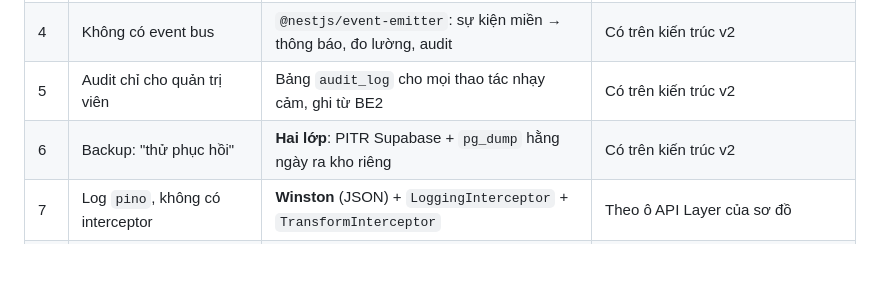
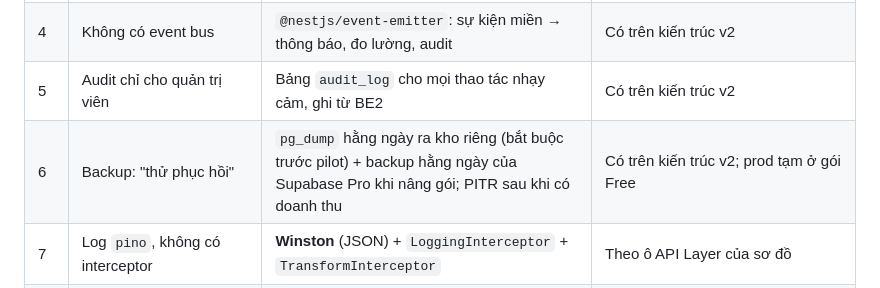
Before and after one commit to remembered-fragrance/Thumua365_BE, a Markdown page: docs/BE-backend-nestjs.md, the part around the change. GitHub-like rendering; blank space fills up the shorter version.

Commit message:
docs: bỏ PITR khỏi bảng sửa đổi, khớp quyết định gói Free
Co-Authored-By: Claude Opus 5 <noreply@anthropic.com>

```diff
--- a/docs/BE-backend-nestjs.md
+++ b/docs/BE-backend-nestjs.md
@@ -24,7 +24,7 @@ Tổng hợp dự án: [THONG_TIN_DU_AN.md](THONG_TIN_DU_AN.md) §3, §9
 | 3 | Chỉ nói "dò liên kết theo SĐT" | **Luồng OTP cụ thể** qua Supabase Auth (§1.4, BE2) | Chốt: OTP bắt buộc trước khi kết nối |
 | 4 | Không có event bus | `@nestjs/event-emitter`: sự kiện miền → thông báo, đo lường, audit | Có trên kiến trúc v2 |
 | 5 | Audit chỉ cho quản trị viên | Bảng `audit_log` cho mọi thao tác nhạy cảm, ghi từ BE2 | Có trên kiến trúc v2 |
-| 6 | Backup: "thử phục hồi" | **Hai lớp**: PITR Supabase + `pg_dump` hằng ngày ra kho riêng | Có trên kiến trúc v2 |
+| 6 | Backup: "thử phục hồi" | `pg_dump` hằng ngày ra kho riêng (bắt buộc trước pilot) + backup hằng ngày của Supabase Pro khi nâng gói; PITR sau khi có doanh thu | Có trên kiến trúc v2; prod tạm ở gói Free |
 | 7 | Log `pino`, không có interceptor | **Winston** (JSON) + `LoggingInterceptor` + `TransformInterceptor` | Theo ô API Layer của sơ đồ |
 | 8 | HTTPS, CORS, rate limit, `helmet` ở BE10 | Chuyển lên **BE1** | Staging có dữ liệu thử thật từ BE2 |
 | 9 | Chưa nói nông dân có bị chặn theo gói | Chặn gói **chỉ** ở ghi sổ của vựa/DN; đơn, kết nối **miễn phí cho mọi bên** | Chốt: nông dân miễn phí; mạng lưới kết nối là thứ giữ chân vựa |
```
